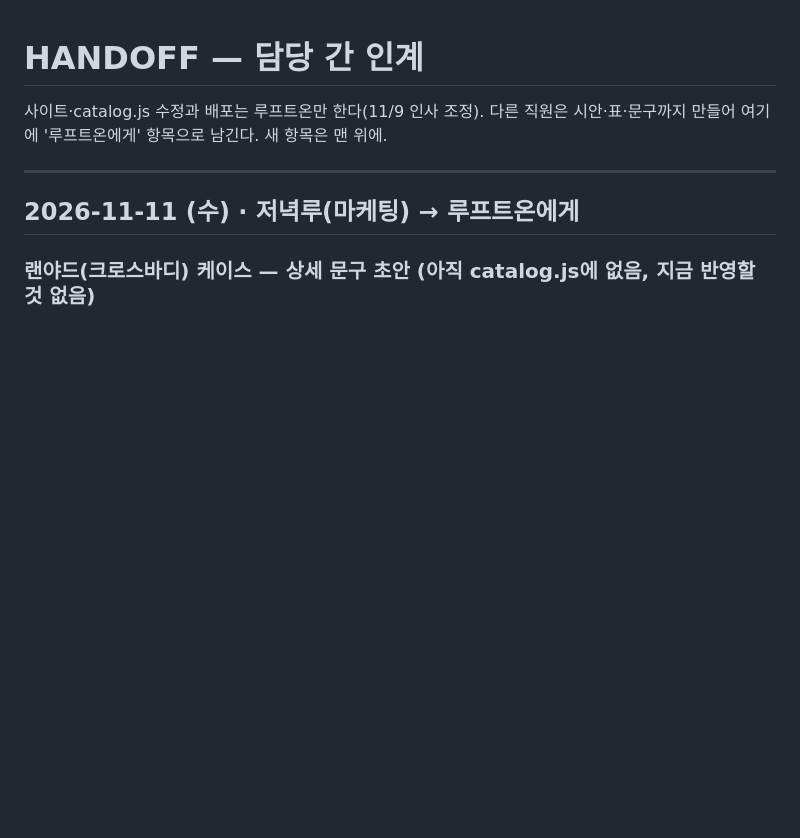
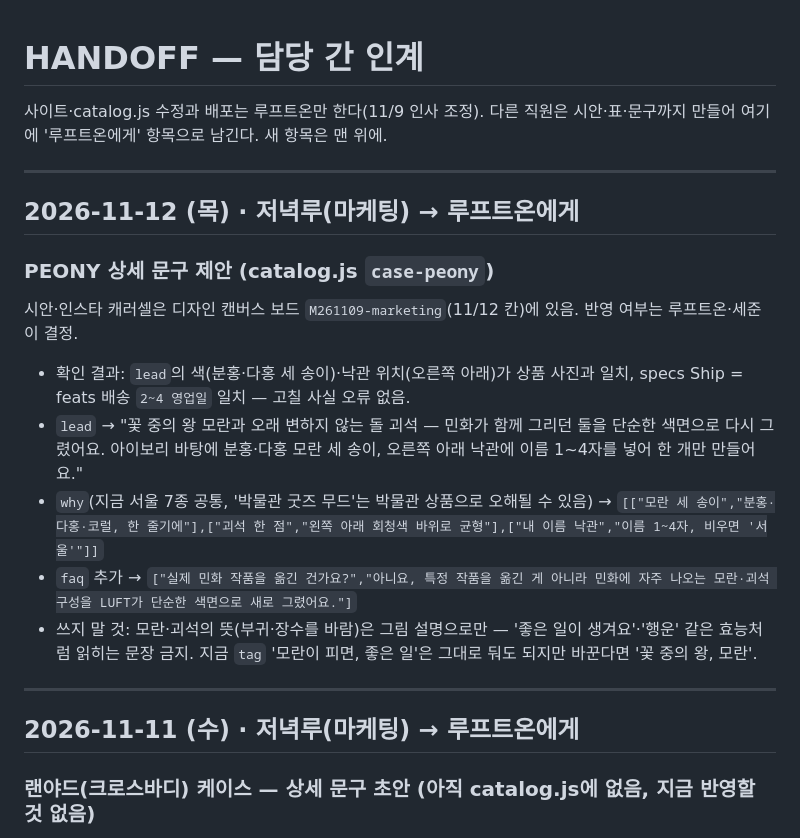
Before and after one commit to probe2928-crypto/luft, a Markdown page: ops/HANDOFF.md, the part around the change. Drawn GitHub-style; blank space fills up the shorter version.

Commit message:
ops: HANDOFF 11/12 저녁루(마케팅) → 루프트온: PEONY 상세 문구 제안(why·FAQ·lead)
Co-Authored-By: Claude Opus 5.5 <noreply@anthropic.com>
Claude-Session: https://claude.ai/code/session_01CHRf4KwmFfNv8kWKPS6Q3t

```diff
--- a/ops/HANDOFF.md
+++ b/ops/HANDOFF.md
@@ -1,6 +1,20 @@
 # HANDOFF — 담당 간 인계
 
 사이트·catalog.js 수정과 배포는 루프트온만 한다(11/9 인사 조정). 다른 직원은 시안·표·문구까지 만들어 여기에 '루프트온에게' 항목으로 남긴다. 새 항목은 맨 위에.
+
+---
+
+## 2026-11-12 (목) · 저녁루(마케팅) → 루프트온에게
+
+### PEONY 상세 문구 제안 (catalog.js `case-peony`)
+
+시안·인스타 캐러셀은 디자인 캔버스 보드 `M261109-marketing`(11/12 칸)에 있음. 반영 여부는 루프트온·세준이 결정.
+
+- 확인 결과: `lead`의 색(분홍·다홍 세 송이)·낙관 위치(오른쪽 아래)가 상품 사진과 일치, specs Ship = feats 배송 `2~4 영업일` 일치 — 고칠 사실 오류 없음.
+- `lead` → "꽃 중의 왕 모란과 오래 변하지 않는 돌 괴석 — 민화가 함께 그리던 둘을 단순한 색면으로 다시 그렸어요. 아이보리 바탕에 분홍·다홍 모란 세 송이, 오른쪽 아래 낙관에 이름 1~4자를 넣어 한 개만 만들어요."
+- `why`(지금 서울 7종 공통, '박물관 굿즈 무드'는 박물관 상품으로 오해될 수 있음) → `[["모란 세 송이","분홍·다홍·코럴, 한 줄기에"],["괴석 한 점","왼쪽 아래 회청색 바위로 균형"],["내 이름 낙관","이름 1~4자, 비우면 '서울'"]]`
+- `faq` 추가 → `["실제 민화 작품을 옮긴 건가요?","아니요, 특정 작품을 옮긴 게 아니라 민화에 자주 나오는 모란·괴석 구성을 LUFT가 단순한 색면으로 새로 그렸어요."]`
+- 쓰지 말 것: 모란·괴석의 뜻(부귀·장수를 바람)은 그림 설명으로만 — '좋은 일이 생겨요'·'행운' 같은 효능처럼 읽히는 문장 금지. 지금 `tag` '모란이 피면, 좋은 일'은 그대로 둬도 되지만 바꾼다면 '꽃 중의 왕, 모란'.
 
 ---
 
```
